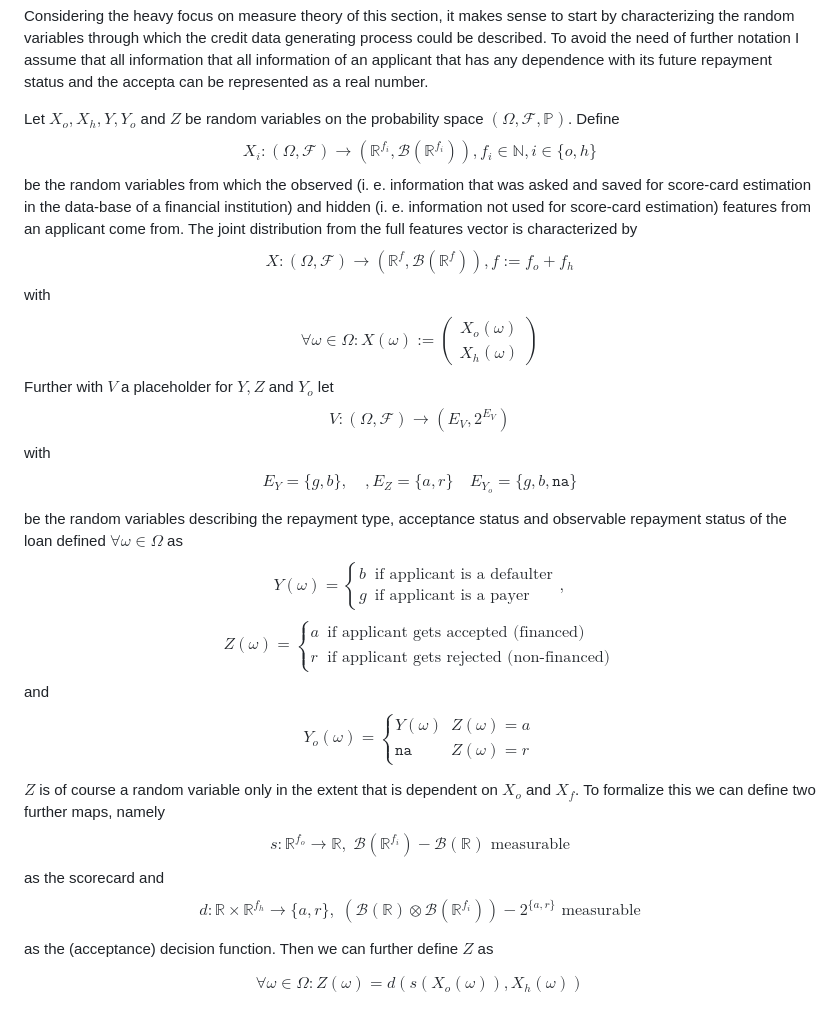
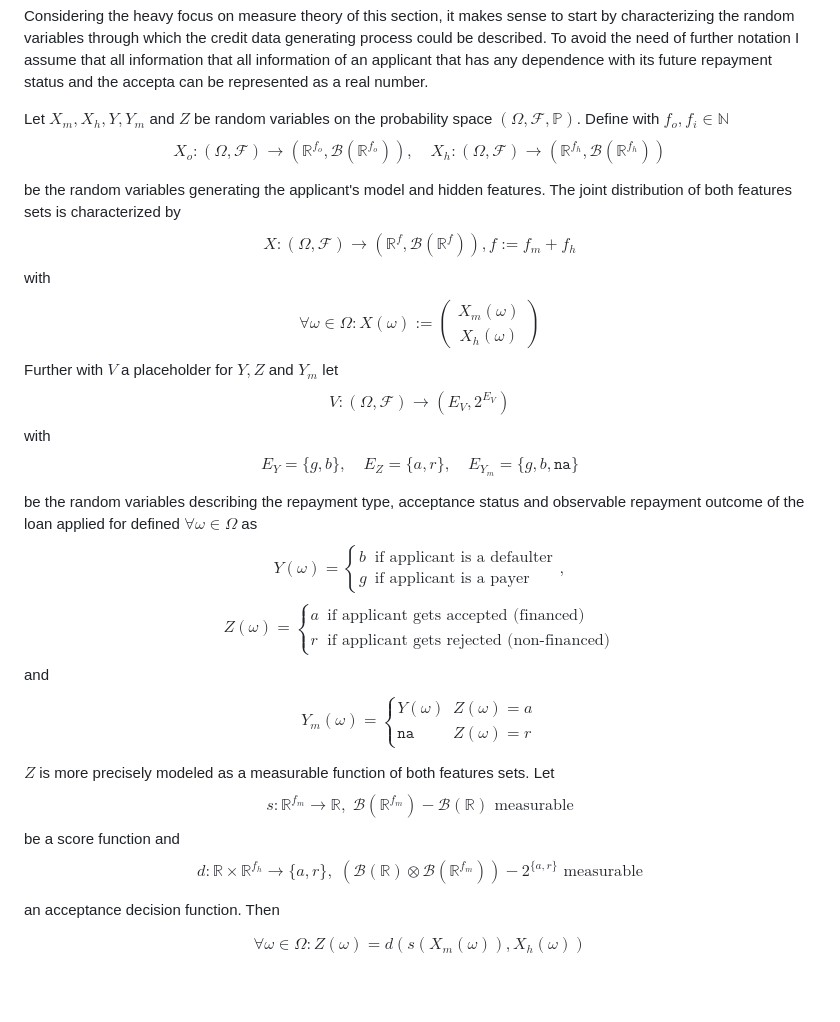
Before and after one commit to TheBISEconStatcian/BEReBASL, a Markdown page: dev/formalization_ri_problem.md, the part around the change. GitHub-like rendering; blank space fills up the shorter version.

Commit message:
Put in chat gpt's corrections

```diff
--- a/dev/formalization_ri_problem.md
+++ b/dev/formalization_ri_problem.md
@@ -41,29 +41,30 @@ generating process could be described. To avoid the need of further notation
 I assume that all information that all information of an applicant that has any
 dependence with its future repayment status and the accepta can be represented as a real number.
 
+Let $X_m, X_h, Y, Y_m$ and $Z$ be random variables on the probability space $(\Omega, \mathcal{F}, \mathbb{P})$. Define with $f_o, f_i \in \mathbb{N}$
+$$
+X_o: (\Omega, \mathcal{F}) \to \left(\mathbb{R}^{f_o}, \mathcal{B}(\mathbb{R}^{f_o}) \right), \quad
+X_h: (\Omega, \mathcal{F}) \to \left(\mathbb{R}^{f_h}, \mathcal{B}(\mathbb{R}^{f_h}) \right)
+$$
 
-Let $X_o, X_h, Y, Y_o$ and $Z$ be random variables on the probability space $(\Omega, \mathcal{F}, \mathbb{P})$. Define
+be the random variables generating the applicant's model and hidden features. The joint distribution of both features sets is characterized by
 $$
-X_i : (\Omega, \mathcal{F}) \to \left(\mathbb{R}^{f_i}, \mathcal{B}(\mathbb{R}^{f_i}) \right), f_i \in \mathbb{N}, i \in \{o, h\}
-$$
-be the random variables from which the observed (i. e. information that was asked and saved for score-card estimation in the data-base of a financial institution) and hidden (i. e. information not used for score-card estimation) features from an applicant come from. The joint distribution from the full features vector is characterized by
-$$
-X : (\Omega, \mathcal{F}) \to \left(\mathbb{R}^{f}, \mathcal{B}\left(\mathbb{R}^{f} \right) \right), f:=f_o + f_h
+X : (\Omega, \mathcal{F}) \to \left(\mathbb{R}^{f}, \mathcal{B}\left(\mathbb{R}^{f} \right) \right), f:=f_m + f_h
 $$
 with
 $$
-\forall \omega \in \Omega: X(\omega) := \begin{pmatrix} X_o(\omega) \\ X_h(\omega) \end{pmatrix}
+\forall \omega \in \Omega: X(\omega) := \begin{pmatrix} X_m(\omega) \\ X_h(\omega) \end{pmatrix}
 $$
-Further with $V$ a placeholder for $Y, Z$ and $Y_o$ let
+Further with $V$ a placeholder for $Y, Z$ and $Y_m$ let
 $$
 V : (\Omega, \mathcal{F}) \to \left( E_V, 2^{E_V} \right)
 $$
 with
 $$
-E_Y = \{g,b\}, \quad , E_Z = \{a,r\} \quad E_{Y_o} = \{g,b, \texttt{na}\}
+E_Y = \{g,b\}, \quad E_Z = \{a,r\}, \quad E_{Y_m} = \{g,b, \texttt{na}\}
 $$
 
-be the random variables describing the repayment type, acceptance status and observable repayment status of the loan defined $\forall \omega \in \Omega$ as
+be the random variables describing the repayment type, acceptance status and observable repayment outcome of the loan applied for defined $\forall \omega \in \Omega$ as
 $$
 Y(\omega) = \begin{cases}
     b & \text{if applicant is a defaulter} \\
@@ -78,33 +79,33 @@ Z(\omega) = \begin{cases}
 $$
 and
 $$
-Y_o(\omega) = \begin{cases}
+Y_m(\omega) = \begin{cases}
     Y(\omega) & Z(\omega) = a \\
     \texttt{na} & Z(\omega) = r
 \end{cases}
 $$
 
-$Z$ is of course a random variable only in the extent that is dependent on $X_o$ and $X_f$. To formalize this we can define two further maps, namely
+$Z$ is more precisely modeled as a measurable function of both features sets. Let
 $$
-s : \mathbb{R}^{f_o} \to \mathbb{R}, \;
-\mathcal{B}\left(\mathbb{R}^{f_i}\right)-\mathcal{B}\left(\mathbb{R}\right) \text{ measurable}
+s : \mathbb{R}^{f_m} \to \mathbb{R}, \;
+\mathcal{B}\left(\mathbb{R}^{f_m}\right)-\mathcal{B}\left(\mathbb{R}\right) \text{ measurable}
 $$
-as the scorecard and
+be a score function and
 $$
 d : \mathbb{R} \times \mathbb{R}^{f_h} \to \{a, r\}, \;
     \left(\mathcal{B}\left(\mathbb{R}\right)
     \otimes
-    \mathcal{B}\left(\mathbb{R}^{f_i}\right)\right) - 2^{\{a, r\}}
+    \mathcal{B}\left(\mathbb{R}^{f_m}\right)\right) - 2^{\{a, r\}}
     \text{ measurable}
 $$
 
-as the (acceptance) decision function. Then we can further define $Z$ as
+an acceptance decision function. Then
 
 $$
 \forall \omega \in \Omega:
 Z(\omega) =
 d\left(
-    s\left(X_o(\omega)\right),
+    s\left(X_m(\omega)\right),
     X_h(\omega)
 \right)
 $$
```
